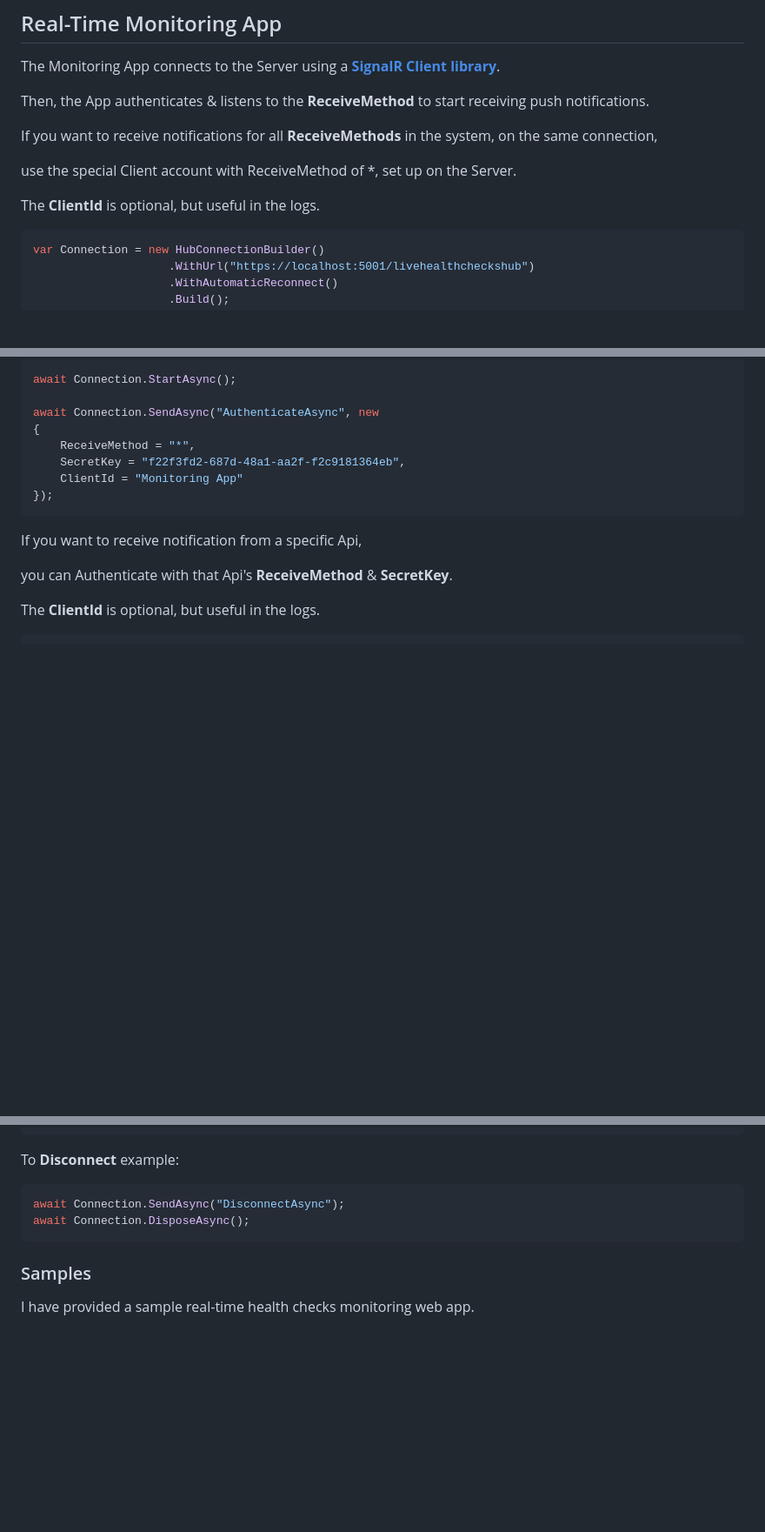
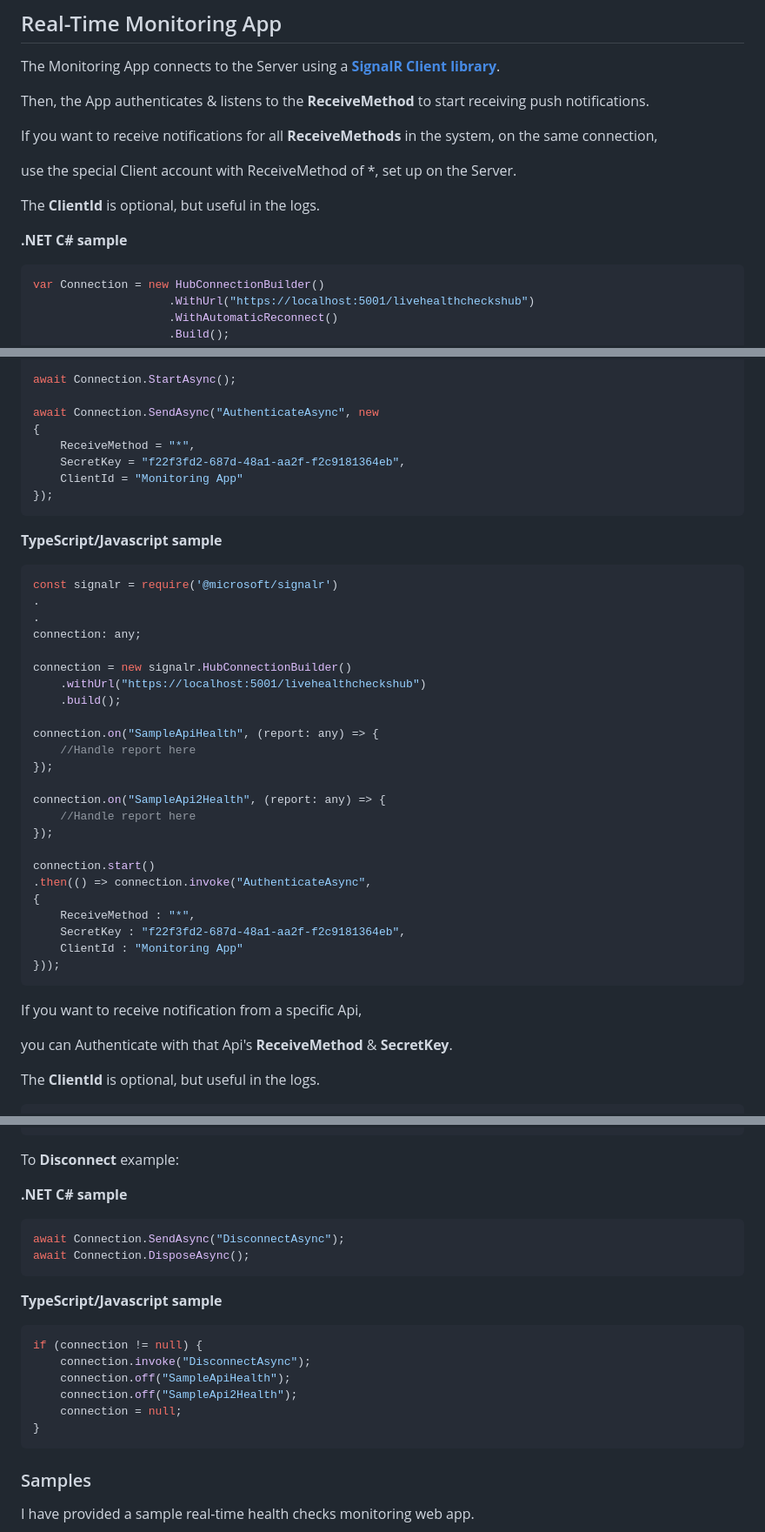
Before and after one commit to VeritasSoftware/LiveHealthChecks, a Markdown page: README.md, 3 parts joined by grey strips. Shown: that part at 87% size. Drawn GitHub-style; blank space fills up the shorter version.

Commit message:
added Typescript sample code snippets to readme.

````diff
--- a/README.md
+++ b/README.md
@@ -233,6 +233,8 @@ use the special Client account with ReceiveMethod of *, set up on the Server.
 
 The **ClientId** is optional, but useful in the logs.
 
+**.NET C# sample**
+
 ```C#
 var Connection = new HubConnectionBuilder()
                     .WithUrl("https://localhost:5001/livehealthcheckshub")
@@ -260,6 +262,35 @@ await Connection.SendAsync("AuthenticateAsync", new
 });
 ```
 
+**TypeScript/Javascript sample**
+
+```TypeScript
+const signalr = require('@microsoft/signalr')
+.
+.
+connection: any;
+
+connection = new signalr.HubConnectionBuilder()
+    .withUrl("https://localhost:5001/livehealthcheckshub")
+    .build();
+
+connection.on("SampleApiHealth", (report: any) => {
+    //Handle report here
+});
+
+connection.on("SampleApi2Health", (report: any) => {
+    //Handle report here
+});
+
+connection.start()
+.then(() => connection.invoke("AuthenticateAsync",
+{
+    ReceiveMethod : "*",
+    SecretKey : "f22f3fd2-687d-48a1-aa2f-f2c9181364eb",
+    ClientId : "Monitoring App"
+}));
+```
+
 If you want to receive notification from a specific Api,
 
 you can Authenticate with that Api's **ReceiveMethod** & **SecretKey**.
@@ -284,9 +315,22 @@ await Connection.SendAsync("AuthenticateAsync", new
 
 To **Disconnect** example:
 
+**.NET C# sample**
+
 ```C#
 await Connection.SendAsync("DisconnectAsync");
 await Connection.DisposeAsync();
+```
+
+**TypeScript/Javascript sample**
+
+```TypeScript
+if (connection != null) {
+    connection.invoke("DisconnectAsync");
+    connection.off("SampleApiHealth");
+    connection.off("SampleApi2Health");
+    connection = null;
+}
 ```
 
 ### Samples
````
